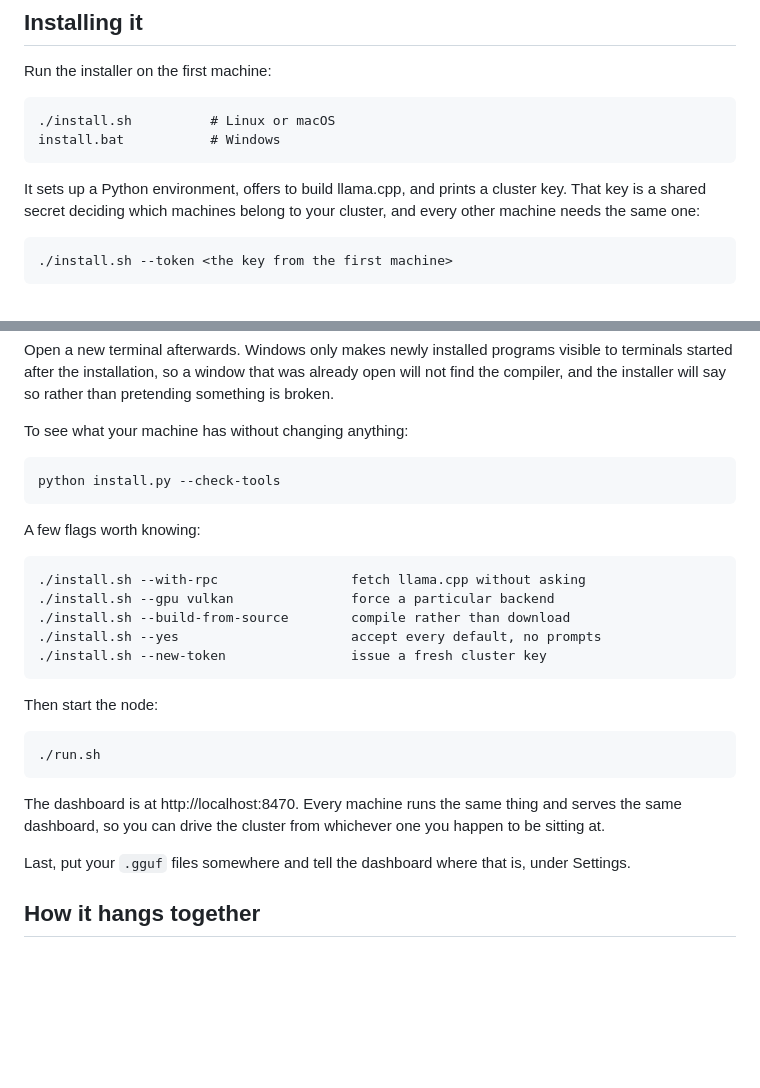
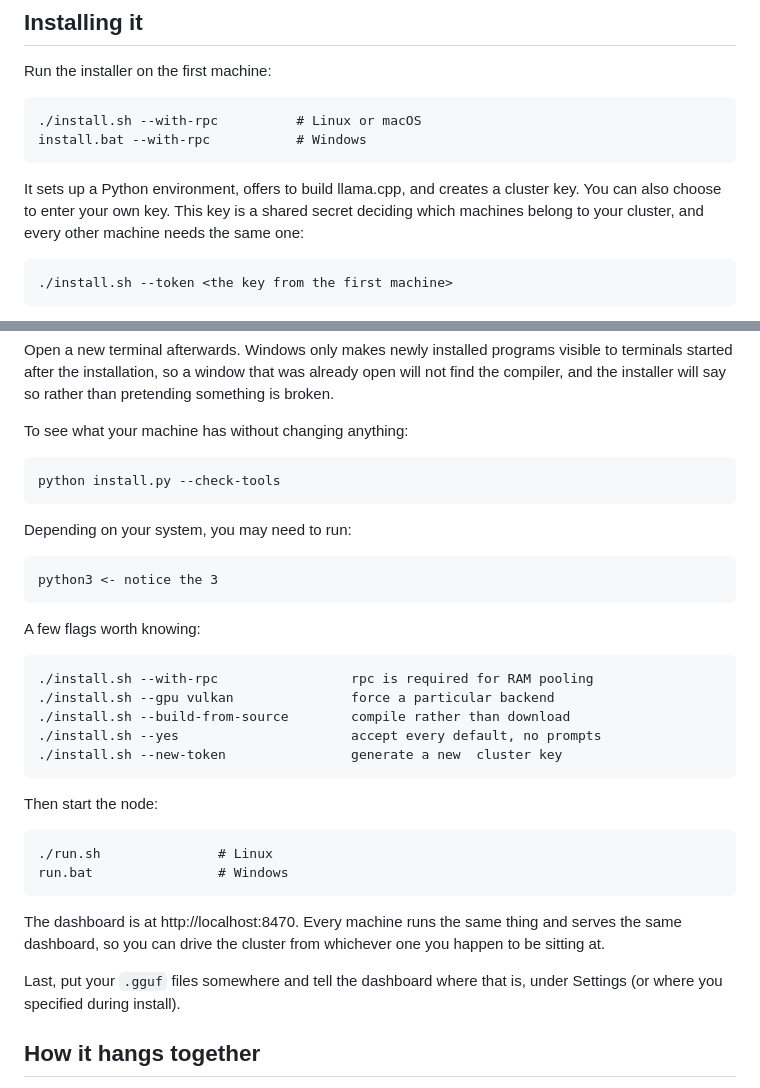
Before and after one commit to DansDesigns/LMCluster, a Markdown page: README.md, 2 parts joined by grey strips. Rendered like a GitHub page; blank space fills up the shorter version.

````diff
--- a/README.md
+++ b/README.md
@@ -38,11 +38,13 @@ why.
 
 Run the installer on the first machine:
 
-    ./install.sh          # Linux or macOS
-    install.bat           # Windows
+    ./install.sh --with-rpc          # Linux or macOS
+    install.bat --with-rpc           # Windows
 
-It sets up a Python environment, offers to build llama.cpp, and prints a
-cluster key. That key is a shared secret deciding which machines belong to
+It sets up a Python environment, offers to build llama.cpp, and creates a
+cluster key.
+You can also choose to enter your own key.
+This key is a shared secret deciding which machines belong to
 your cluster, and every other machine needs the same one:
 
     ./install.sh --token <the key from the first machine>
@@ -80,24 +82,31 @@ To see what your machine has without changing anything:
 
     python install.py --check-tools
 
+Depending on your system, you may need to run:
+
+```
+python3 <- notice the 3
+```
+
 A few flags worth knowing:
 
-    ./install.sh --with-rpc                 fetch llama.cpp without asking
+    ./install.sh --with-rpc                 rpc is required for RAM pooling
     ./install.sh --gpu vulkan               force a particular backend
     ./install.sh --build-from-source        compile rather than download
     ./install.sh --yes                      accept every default, no prompts
-    ./install.sh --new-token                issue a fresh cluster key
+    ./install.sh --new-token                generate a new  cluster key
 
 Then start the node:
 
-    ./run.sh
+    ./run.sh               # Linux
+    run.bat                # Windows
 
 The dashboard is at http://localhost:8470. Every machine runs the same thing
 and serves the same dashboard, so you can drive the cluster from whichever
 one you happen to be sitting at.
 
 Last, put your `.gguf` files somewhere and tell the dashboard where that is,
-under Settings.
+under Settings (or where you specified during install).
 
 ## How it hangs together
 
````
